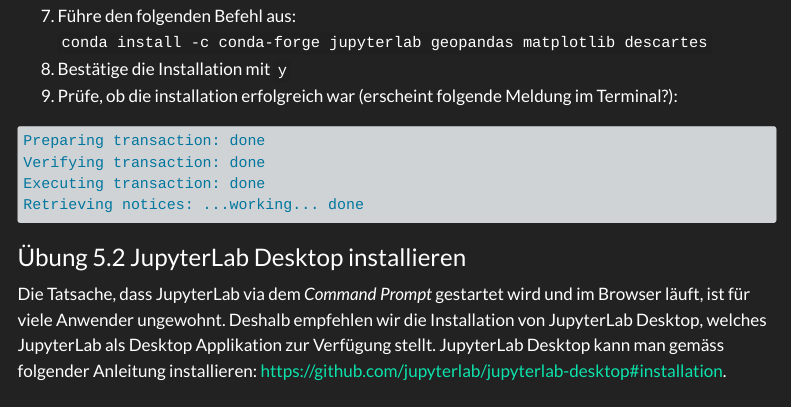
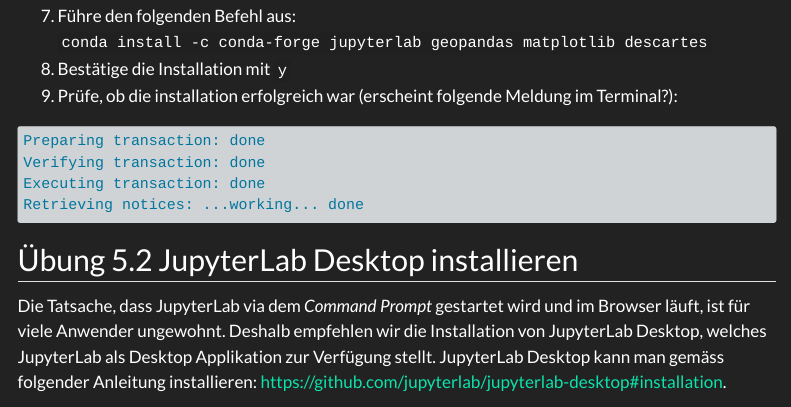
Before and after one commit to Modul-AGI/HS23, a Quarto document (B_Programmieren_1/12_Uebung_5.qmd): the page in a window 1100 px wide, from 740 px down. Rendered offline with R 4.5, knitr and Pandoc in place of Quarto, with nearby package versions; menus at the side of the page are left out.

Commit message:
working on programming 1

````diff
--- a/B_Programmieren_1/12_Uebung_5.qmd
+++ b/B_Programmieren_1/12_Uebung_5.qmd
@@ -53,6 +53,6 @@
 Retrieving notices: ...working... done
 ```
 
-### Übung 5.2 JupyterLab Desktop installieren {#sec-jupyterlab-desktop}
+## Übung 5.2 JupyterLab Desktop installieren {#sec-jupyterlab-desktop}
 
 Die Tatsache, dass JupyterLab via dem *Command Prompt* gestartet wird und im Browser läuft, ist für viele Anwender ungewohnt. Deshalb empfehlen wir die Installation von JupyterLab Desktop, welches JupyterLab als Desktop Applikation zur Verfügung stellt. JupyterLab Desktop kann man gemäss folgender Anleitung installieren: https://github.com/jupyterlab/jupyterlab-desktop#installation.
--- a/_quarto.yml
+++ b/_quarto.yml
@@ -17,7 +17,7 @@
       - custom.css
 #      - present-exercises.css
     include-in-header:
-        script.html
+      - script.html
 
 execute:
   freeze: true
````
